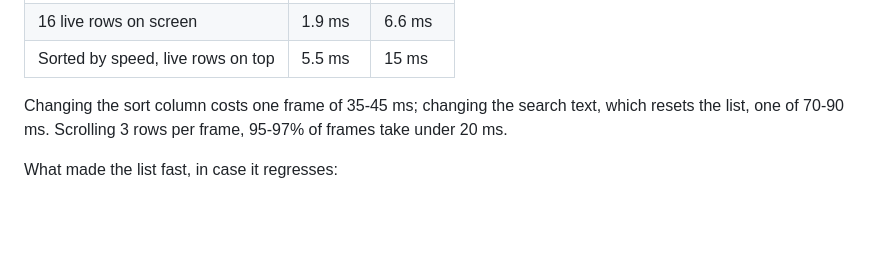
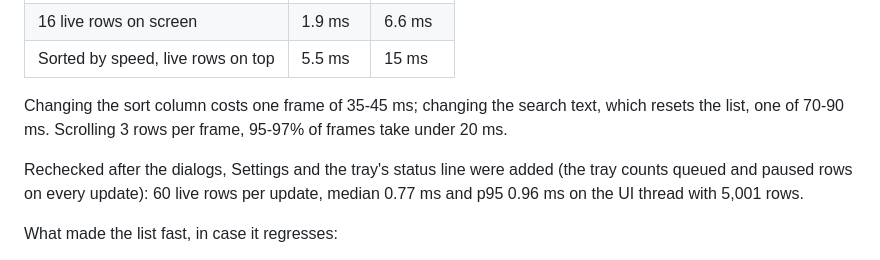
Before and after one commit to yashptel/download-manager, a Markdown page: windows/README.md, the part around one of its changes. Drawn GitHub-style; blank space fills up the shorter version.

```diff
--- a/windows/README.md
+++ b/windows/README.md
@@ -73,6 +73,10 @@ Changing the sort column costs one frame of 35-45 ms; changing the search
 text, which resets the list, one of 70-90 ms. Scrolling 3 rows per frame,
 95-97% of frames take under 20 ms.
 
+Rechecked after the dialogs, Settings and the tray's status line were added
+(the tray counts queued and paused rows on every update): 60 live rows per
+update, median 0.77 ms and p95 0.96 ms on the UI thread with 5,001 rows.
+
 What made the list fast, in case it regresses:
 
 - Rows draw progress with a scaled rectangle. A `ProgressBar` re-runs its
```
Also changed, not shown: other parts of windows/README.md (+46 -21 lines), docs/windows-handoff.md (+6 -0 lines).
